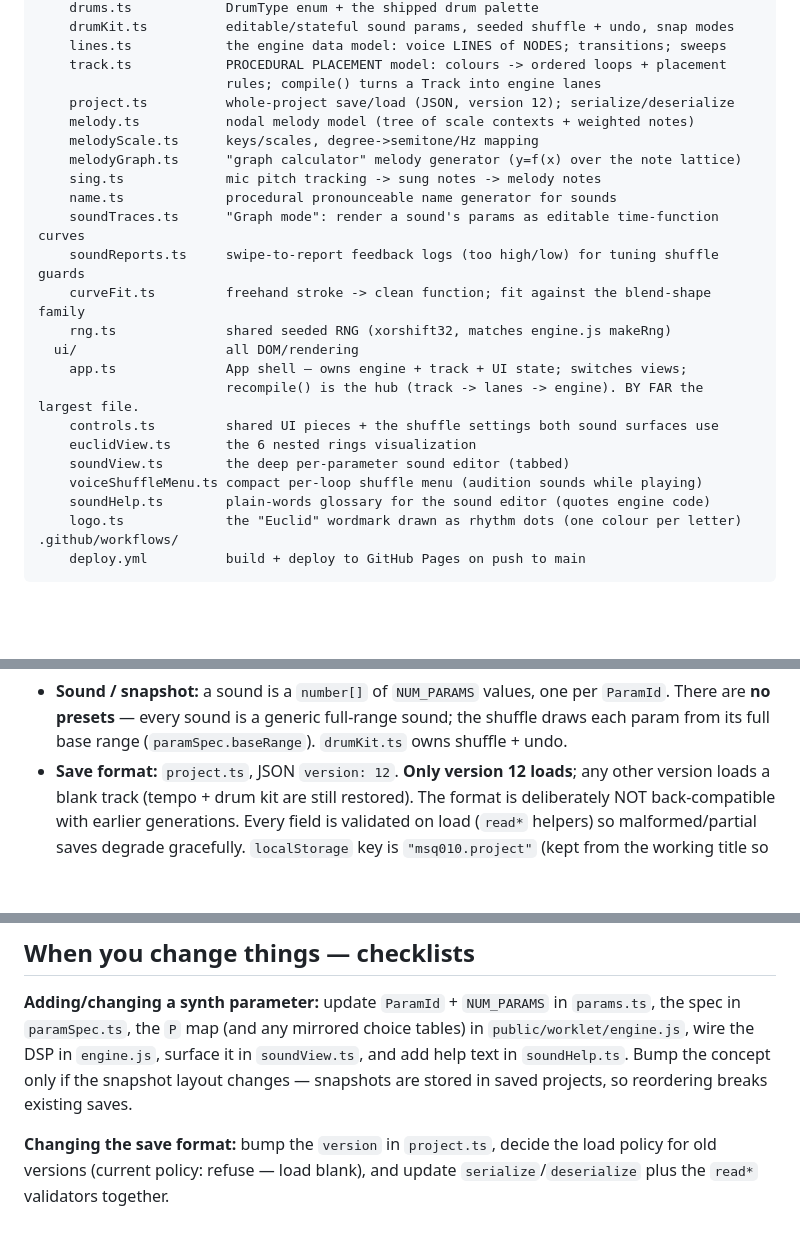
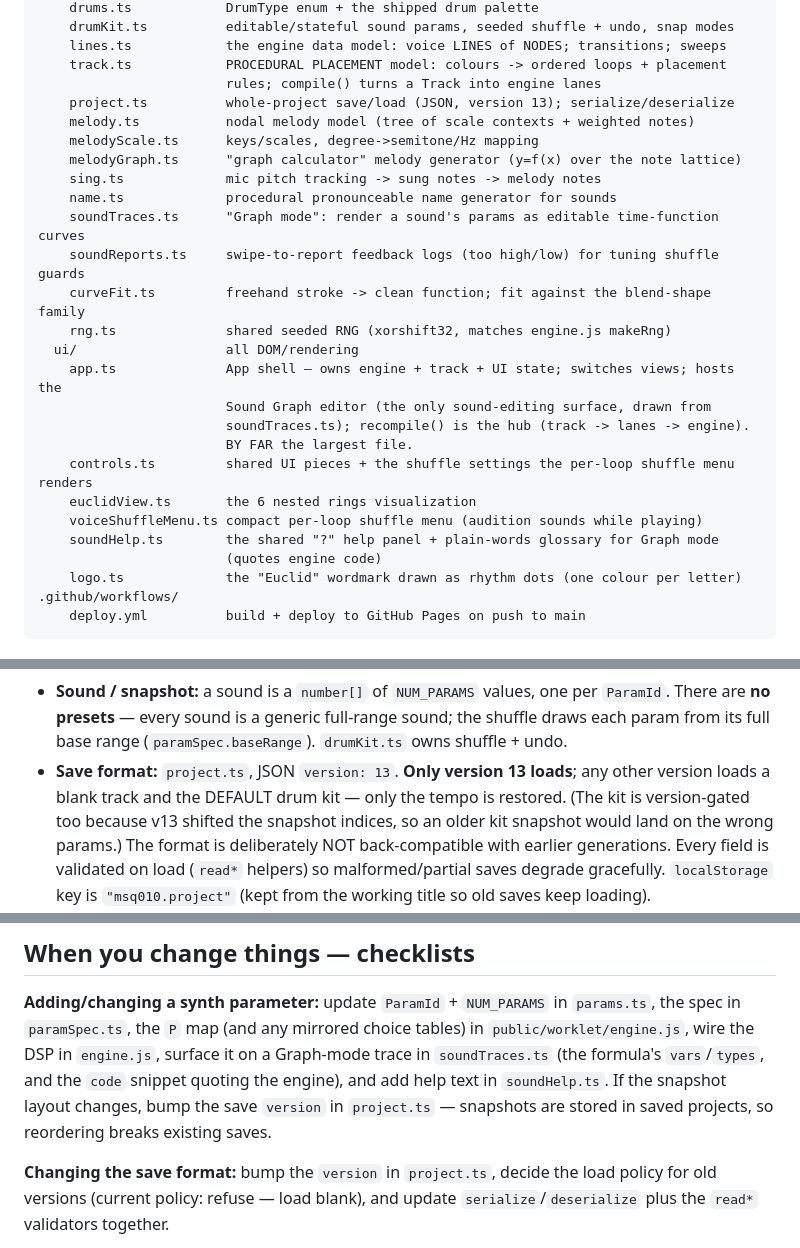
Before and after one commit to reservetempo/Euclid, a Markdown page: CLAUDE.md, 3 parts joined by grey strips. Drawn GitHub-style; blank space fills up the shorter version.

Commit message:
Bring CLAUDE.md back in line with the code
Two stale sections, both left behind by changes that landed without updating the
surrounding prose:

- The deep sound editor was deleted in 94c268f, but the file map still listed
  src/ui/soundView.ts and -- worse -- the "adding/changing a synth parameter"
  checklist still said "surface it in soundView.ts", pointing future param work
  at a file that no longer exists. The checklist now names the Graph-mode trace
  in soundTraces.ts, and app.ts's entry says it hosts that editor. controls.ts
  and soundHelp.ts get the descriptions their own file headers already carry
  ("both sound surfaces" has been one surface since the deletion).
- 89397c7 bumped the save format 12 -> 13 and narrowed the kit restore to v13
  only, but the doc still said version 12 and still claimed the drum kit
  survives an old file. It doesn't: older files now load a blank track AND the
  default kit, because v13 shifted the snapshot indices.

Found by a two-axis /code-review of d4792a8..HEAD.

Co-Authored-By: Claude Opus 5 <noreply@anthropic.com>

```diff
--- a/CLAUDE.md
+++ b/CLAUDE.md
@@ -95,7 +95,7 @@ src/
     lines.ts            the engine data model: voice LINES of NODES; transitions; sweeps
     track.ts            PROCEDURAL PLACEMENT model: colours -> ordered loops + placement
                         rules; compile() turns a Track into engine lanes
-    project.ts          whole-project save/load (JSON, version 12); serialize/deserialize
+    project.ts          whole-project save/load (JSON, version 13); serialize/deserialize
     melody.ts           nodal melody model (tree of scale contexts + weighted notes)
     melodyScale.ts      keys/scales, degree->semitone/Hz mapping
     melodyGraph.ts      "graph calculator" melody generator (y=f(x) over the note lattice)
@@ -106,13 +106,15 @@ src/
     curveFit.ts         freehand stroke -> clean function; fit against the blend-shape family
     rng.ts              shared seeded RNG (xorshift32, matches engine.js makeRng)
   ui/                   all DOM/rendering
-    app.ts              App shell — owns engine + track + UI state; switches views;
-                        recompile() is the hub (track -> lanes -> engine). BY FAR the largest file.
-    controls.ts         shared UI pieces + the shuffle settings both sound surfaces use
+    app.ts              App shell — owns engine + track + UI state; switches views; hosts the
+                        Sound Graph editor (the only sound-editing surface, drawn from
+                        soundTraces.ts); recompile() is the hub (track -> lanes -> engine).
+                        BY FAR the largest file.
+    controls.ts         shared UI pieces + the shuffle settings the per-loop shuffle menu renders
     euclidView.ts       the 6 nested rings visualization
-    soundView.ts        the deep per-parameter sound editor (tabbed)
     voiceShuffleMenu.ts compact per-loop shuffle menu (audition sounds while playing)
-    soundHelp.ts        plain-words glossary for the sound editor (quotes engine code)
+    soundHelp.ts        the shared "?" help panel + plain-words glossary for Graph mode
+                        (quotes engine code)
     logo.ts             the "Euclid" wordmark drawn as rhythm dots (one colour per letter)
 .github/workflows/
     deploy.yml          build + deploy to GitHub Pages on push to main
@@ -139,8 +141,10 @@ src/
 - **Sound / snapshot:** a sound is a `number[]` of `NUM_PARAMS` values, one per `ParamId`.
   There are **no presets** — every sound is a generic full-range sound; the shuffle draws each
   param from its full base range (`paramSpec.baseRange`). `drumKit.ts` owns shuffle + undo.
-- **Save format:** `project.ts`, JSON `version: 12`. **Only version 12 loads**; any other
-  version loads a blank track (tempo + drum kit are still restored). The format is
+- **Save format:** `project.ts`, JSON `version: 13`. **Only version 13 loads**; any other
+  version loads a blank track and the DEFAULT drum kit — only the tempo is restored. (The
+  kit is version-gated too because v13 shifted the snapshot indices, so an older kit
+  snapshot would land on the wrong params.) The format is
   deliberately NOT back-compatible with earlier generations. Every field is validated on load
   (`read*` helpers) so malformed/partial saves degrade gracefully. `localStorage` key is
   `"msq010.project"` (kept from the working title so old saves keep loading).
@@ -167,9 +171,10 @@ src/
 
 **Adding/changing a synth parameter:** update `ParamId` + `NUM_PARAMS` in `params.ts`, the
 spec in `paramSpec.ts`, the `P` map (and any mirrored choice tables) in
-`public/worklet/engine.js`, wire the DSP in `engine.js`, surface it in `soundView.ts`, and add
-help text in `soundHelp.ts`. Bump the concept only if the snapshot layout changes — snapshots
-are stored in saved projects, so reordering breaks existing saves.
+`public/worklet/engine.js`, wire the DSP in `engine.js`, surface it on a Graph-mode trace in
+`soundTraces.ts` (the formula's `vars`/`types`, and the `code` snippet quoting the engine),
+and add help text in `soundHelp.ts`. If the snapshot layout changes, bump the save `version`
+in `project.ts` — snapshots are stored in saved projects, so reordering breaks existing saves.
 
 **Changing the save format:** bump the `version` in `project.ts`, decide the load policy for
 old versions (current policy: refuse — load blank), and update `serialize`/`deserialize` plus
```
